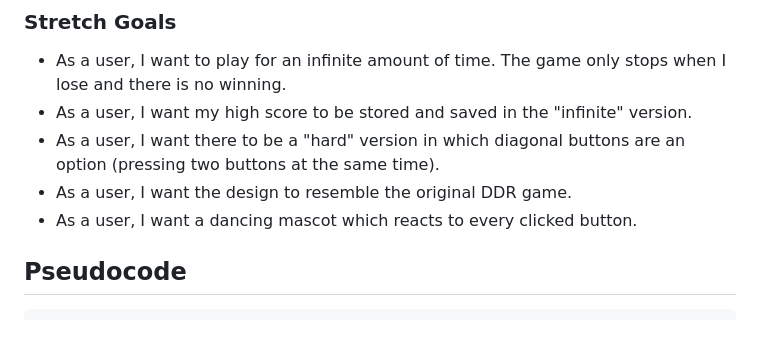
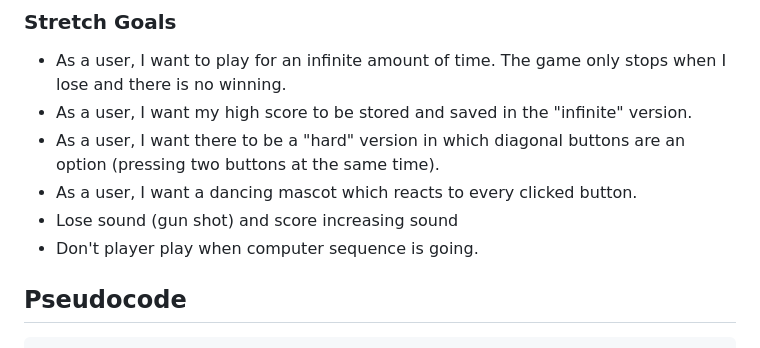
Before and after one commit to stella-teu/musical-keys-game, a Markdown page: PROPOSAL.md, the part around the change. Rendered like a GitHub page.

Commit message:
added stretch goals

```diff
--- a/PROPOSAL.md
+++ b/PROPOSAL.md
@@ -24,8 +24,9 @@ My game is inspired by Simon and Dance, Dance, Revolution, in which the computer
 - As a user, I want to play for an infinite amount of time. The game only stops when I lose and there is no winning.
 - As a user, I want my high score to be stored and saved in the "infinite" version.
 - As a user, I want there to be a "hard" version in which diagonal buttons are an option (pressing two buttons at the same time).
-- As a user, I want the design to resemble the original DDR game.
 - As a user, I want a dancing mascot which reacts to every clicked button.
+- Lose sound (gun shot) and score increasing sound
+- Don't player play when computer sequence is going.
 
 ## Pseudocode
 
```
